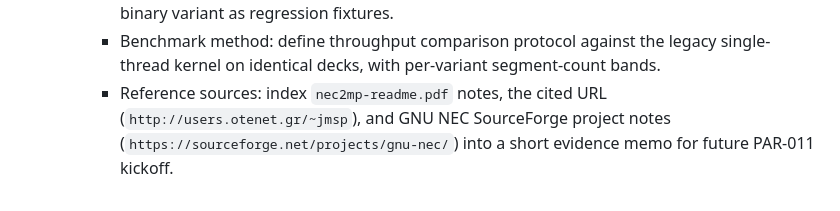
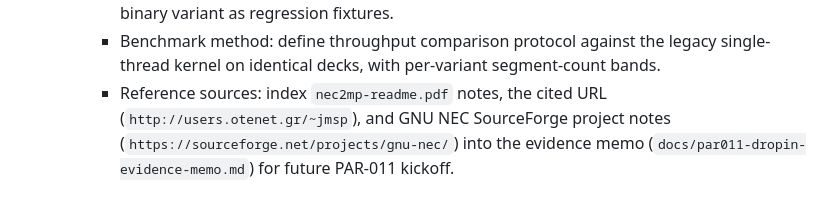
Before and after one commit to dc0sk/fnec-rust, a Markdown page: docs/backlog.md, the part around the change. GitHub-like rendering.

```diff
--- a/docs/backlog.md
+++ b/docs/backlog.md
@@ -90,4 +90,4 @@ last_updated: 2026-04-24
 		- Dependency surface: verify companion DLL/runtime requirements (if any) and loader-path assumptions in both portable and installed setups.
 		- Compatibility fixtures: archive representative external-kernel call traces and outputs for each binary variant as regression fixtures.
 		- Benchmark method: define throughput comparison protocol against the legacy single-thread kernel on identical decks, with per-variant segment-count bands.
-		- Reference sources: index `nec2mp-readme.pdf` notes, the cited URL (`http://users.otenet.gr/~jmsp`), and GNU NEC SourceForge project notes (`https://sourceforge.net/projects/gnu-nec/`) into a short evidence memo for future PAR-011 kickoff.
+		- Reference sources: index `nec2mp-readme.pdf` notes, the cited URL (`http://users.otenet.gr/~jmsp`), and GNU NEC SourceForge project notes (`https://sourceforge.net/projects/gnu-nec/`) into the evidence memo (`docs/par011-dropin-evidence-memo.md`) for future PAR-011 kickoff.
```
Also changed, not shown: docs/changelog.md (+1 -0 lines), docs/par011-dropin-evidence-memo.md (added, +80 -0 lines).
